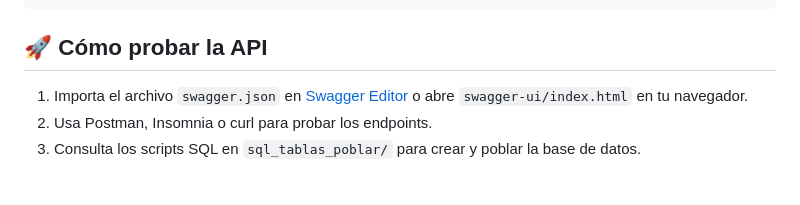
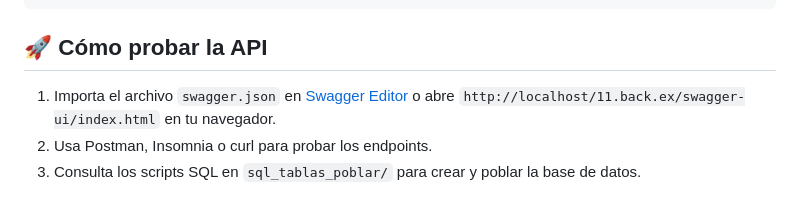
Before and after one commit to elCorbacho/11.back.ex, a Markdown page: readme.md, the part around the change. GitHub-like rendering.

Commit message:
V3 ENTREGABLE

```diff
--- a/readme.md
+++ b/readme.md
@@ -137,7 +137,7 @@ API RESTful para la gestión de camisetas, clientes, tallas y ofertas. Pensada p
 
 ## 🚀 Cómo probar la API
 
-1. Importa el archivo `swagger.json` en [Swagger Editor](https://editor.swagger.io/) o abre `swagger-ui/index.html` en tu navegador.
+1. Importa el archivo `swagger.json` en [Swagger Editor](https://editor.swagger.io/) o abre `http://localhost/11.back.ex/swagger-ui/index.html` en tu navegador.
 2. Usa Postman, Insomnia o curl para probar los endpoints.
 3. Consulta los scripts SQL en `sql_tablas_poblar/` para crear y poblar la base de datos.
 
```
